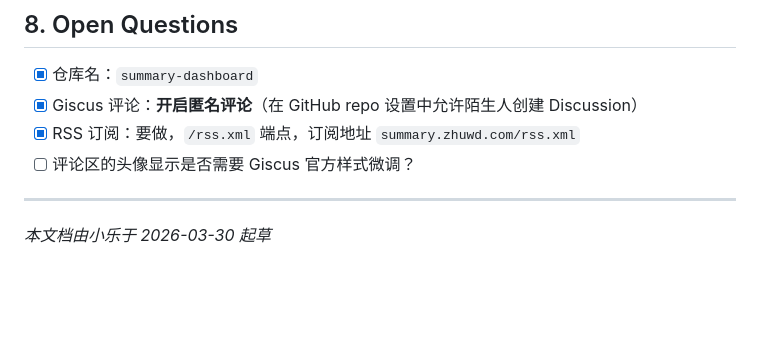
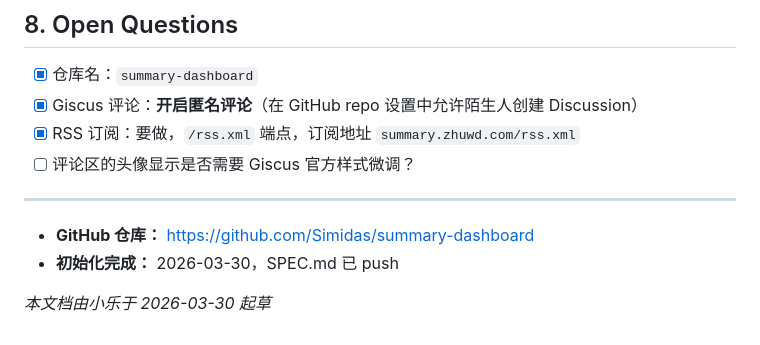
Before and after one commit to Simidas/summary-dashboard, a Markdown page: SPEC.md, the part around the change. Drawn GitHub-style; blank space fills up the shorter version.

Commit message:
docs: add repo URL and init date

```diff
--- a/SPEC.md
+++ b/SPEC.md
@@ -396,4 +396,7 @@ on:
 
 ---
 
+- **GitHub 仓库：** https://github.com/Simidas/summary-dashboard
+- **初始化完成：** 2026-03-30，SPEC.md 已 push
+
 _本文档由小乐于 2026-03-30 起草_
```
